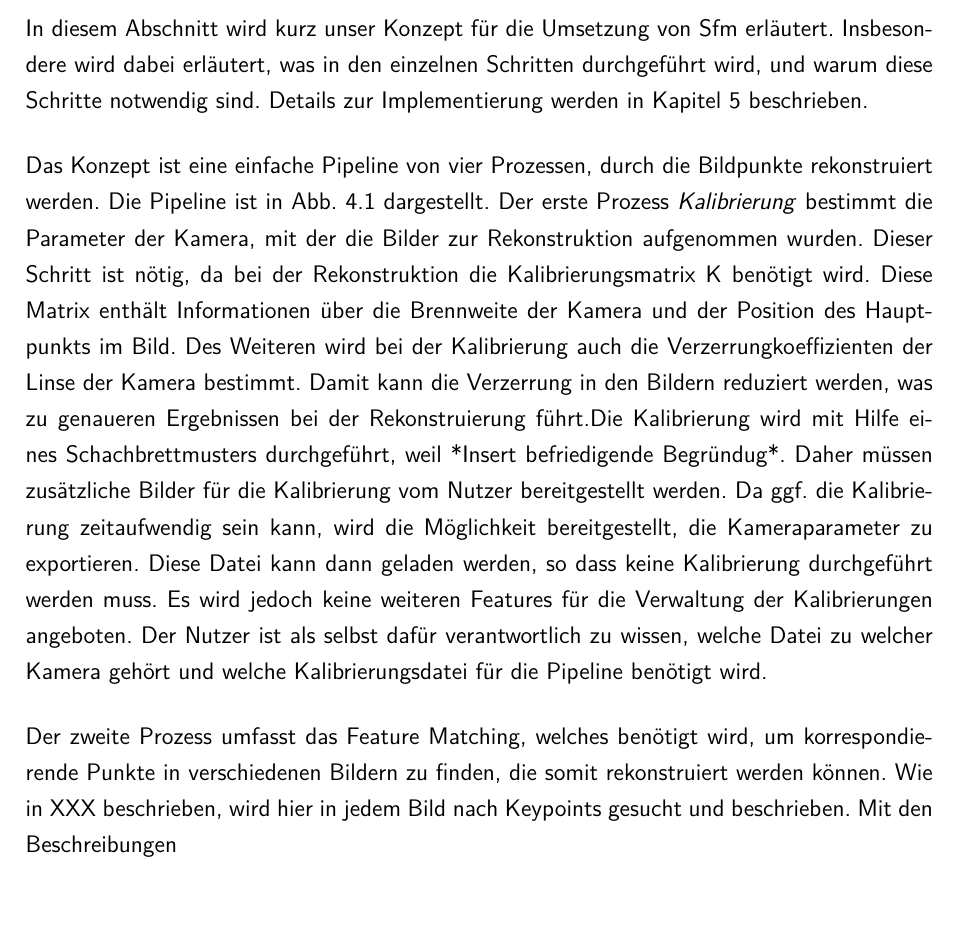
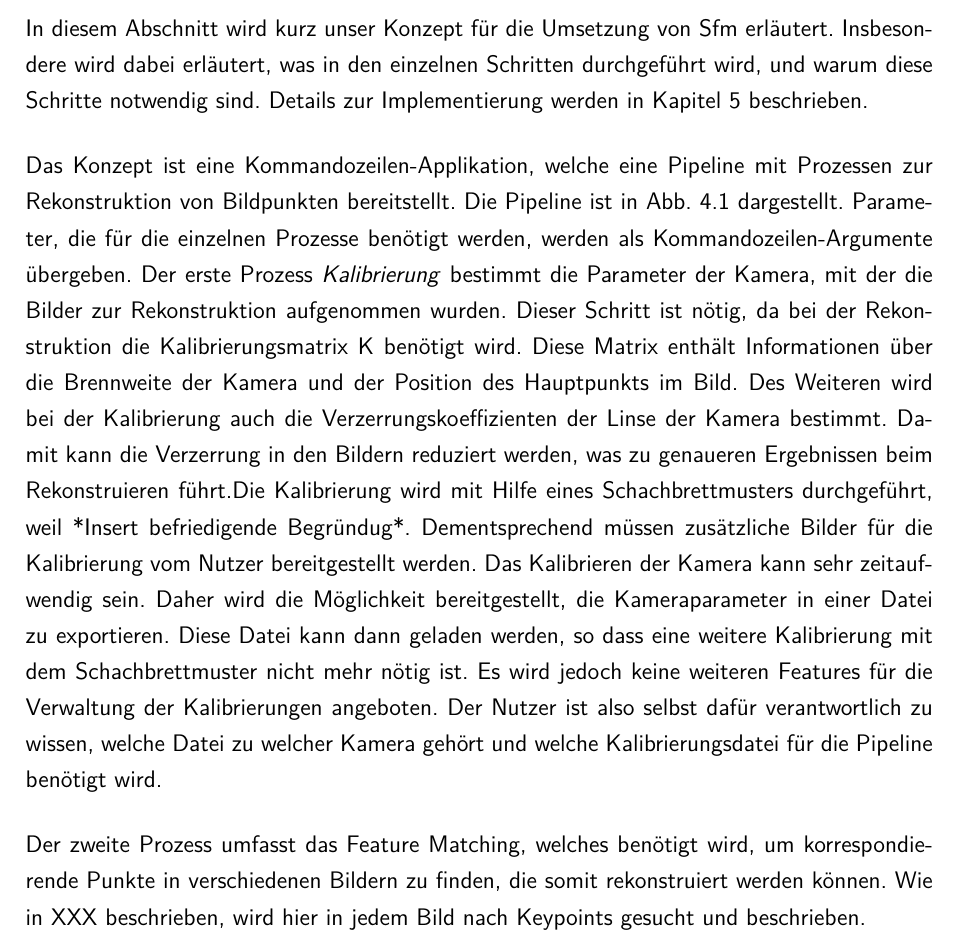
Before and after one commit to sebschmitt/photogrammetry-paper, a LaTeX document (main.tex, which reads src/concept/main.tex): part of page 16 of 23, cut so that both start at the same text. Compiled offline with pdfLaTeX.

Commit message:
Explainded the cmd line tool in the concept and changed some words and sentences.

```diff
--- a/src/concept/main.tex
+++ b/src/concept/main.tex
@@ -5,23 +5,25 @@ In diesem Abschnitt wird kurz unser Konzept für die Umsetzung von Sfm erläuter
 Insbesondere wird dabei erläutert, was in den einzelnen Schritten durchgeführt wird, und warum diese Schritte notwendig sind.
 Details zur Implementierung werden in Kapitel~\ref{sec:implementation} beschrieben.
 
-Das Konzept ist eine einfache Pipeline von vier Prozessen, durch die Bildpunkte rekonstruiert werden.
+Das Konzept ist eine Kommandozeilen-Applikation, welche eine Pipeline mit Prozessen zur Rekonstruktion von Bildpunkten bereitstellt.
 Die Pipeline ist in Abb.~\ref{fig:concept-pipeline} dargestellt.
+Parameter, die für die einzelnen Prozesse benötigt werden, werden als Kommandozeilen-Argumente übergeben.
 Der erste Prozess \emph{Kalibrierung} bestimmt die Parameter der Kamera, mit der die Bilder zur Rekonstruktion aufgenommen wurden.
 Dieser Schritt ist nötig, da bei der Rekonstruktion die Kalibrierungsmatrix K benötigt wird.
 Diese Matrix enthält Informationen über die Brennweite der Kamera und der Position des Hauptpunkts im Bild.
-Des Weiteren wird bei der Kalibrierung auch die Verzerrungkoeffizienten der Linse der Kamera bestimmt. %TODO Koeffizienten in Kalibrierungskapitel erläutern
-Damit kann die Verzerrung in den Bildern reduziert werden, was zu genaueren Ergebnissen bei der Rekonstruierung führt.% TODO: muss belegt werden. gff im Kapitel Kalibrierung beschreiben
+Des Weiteren wird bei der Kalibrierung auch die Verzerrungskoeffizienten der Linse der Kamera bestimmt. %TODO Koeffizienten in Kalibrierungskapitel erläutern
+Damit kann die Verzerrung in den Bildern reduziert werden, was zu genaueren Ergebnissen beim Rekonstruieren führt.% TODO: muss belegt werden. gff im Kapitel Kalibrierung beschreiben
 Die Kalibrierung wird mit Hilfe eines Schachbrettmusters durchgeführt, weil *Insert befriedigende Begründug*.
-Daher müssen zusätzliche Bilder für die Kalibrierung vom Nutzer bereitgestellt werden.
-Da ggf.\ die Kalibrierung zeitaufwendig sein kann, wird die Möglichkeit bereitgestellt, die Kameraparameter zu exportieren.
-Diese Datei kann dann geladen werden, so dass keine Kalibrierung durchgeführt werden muss.
+Dementsprechend müssen zusätzliche Bilder für die Kalibrierung vom Nutzer bereitgestellt werden.
+Das Kalibrieren der Kamera kann sehr zeitaufwendig sein.
+Daher wird die Möglichkeit bereitgestellt, die Kameraparameter in einer Datei zu exportieren.
+Diese Datei kann dann geladen werden, so dass eine weitere Kalibrierung mit dem Schachbrettmuster nicht mehr nötig ist.
 Es wird jedoch keine weiteren Features für die Verwaltung der Kalibrierungen angeboten.
-Der Nutzer ist als selbst dafür verantwortlich zu wissen, welche Datei zu welcher Kamera gehört und welche Kalibrierungsdatei für die Pipeline benötigt wird.
+Der Nutzer ist also selbst dafür verantwortlich zu wissen, welche Datei zu welcher Kamera gehört und welche Kalibrierungsdatei für die Pipeline benötigt wird.
 
 Der zweite Prozess umfasst das Feature Matching, welches benötigt wird, um korrespondierende Punkte in verschiedenen Bildern zu finden, die somit rekonstruiert werden können.
 Wie in XXX beschrieben, wird hier in jedem Bild nach Keypoints gesucht und beschrieben.
-Mit den Beschreibungen
+
 
 
 
```
